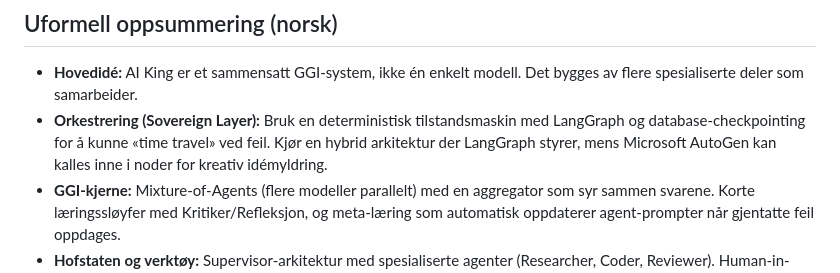
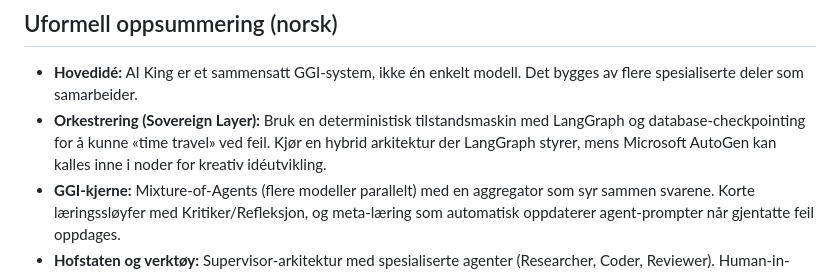
Before and after one commit to GizzZmo/AI-KING, a Markdown page: README.md, the part around the change. Drawn GitHub-style.

Commit message:
docs: refine norwegian wording
Co-authored-by: GizzZmo <8039975+GizzZmo@users.noreply.github.com>

```diff
--- a/README.md
+++ b/README.md
@@ -8,7 +8,7 @@ AI KING is a comprehensive generative general intelligence platform powered by L
 ## Uformell oppsummering (norsk)
 
 - **Hovedidé:** AI King er et sammensatt GGI-system, ikke én enkelt modell. Det bygges av flere spesialiserte deler som samarbeider.
-- **Orkestrering (Sovereign Layer):** Bruk en deterministisk tilstandsmaskin med LangGraph og database-checkpointing for å kunne «time travel» ved feil. Kjør en hybrid arkitektur der LangGraph styrer, mens Microsoft AutoGen kan kalles inne i noder for kreativ idémyldring.
+- **Orkestrering (Sovereign Layer):** Bruk en deterministisk tilstandsmaskin med LangGraph og database-checkpointing for å kunne «time travel» ved feil. Kjør en hybrid arkitektur der LangGraph styrer, mens Microsoft AutoGen kan kalles inne i noder for kreativ idéutvikling.
 - **GGI-kjerne:** Mixture-of-Agents (flere modeller parallelt) med en aggregator som syr sammen svarene. Korte læringssløyfer med Kritiker/Refleksjon, og meta-læring som automatisk oppdaterer agent-prompter når gjentatte feil oppdages.
 - **Hofstaten og verktøy:** Supervisor-arkitektur med spesialiserte agenter (Researcher, Coder, Reviewer). Human-in-the-loop «breakpoints» før risikable handlinger, MCP som standard grensesnitt for verktøy, sikker kodekjøring i ekstern sandkasse (f.eks. E2B), og visionsstyrt nettlesing for å navigere komplekse websider.
 - **Hukommelse:** Korttidsminne via checkpointing i LangGraph og langtidsminne via GraphRAG/Knowledge Graph for relasjonsforankret kontekst.
```
